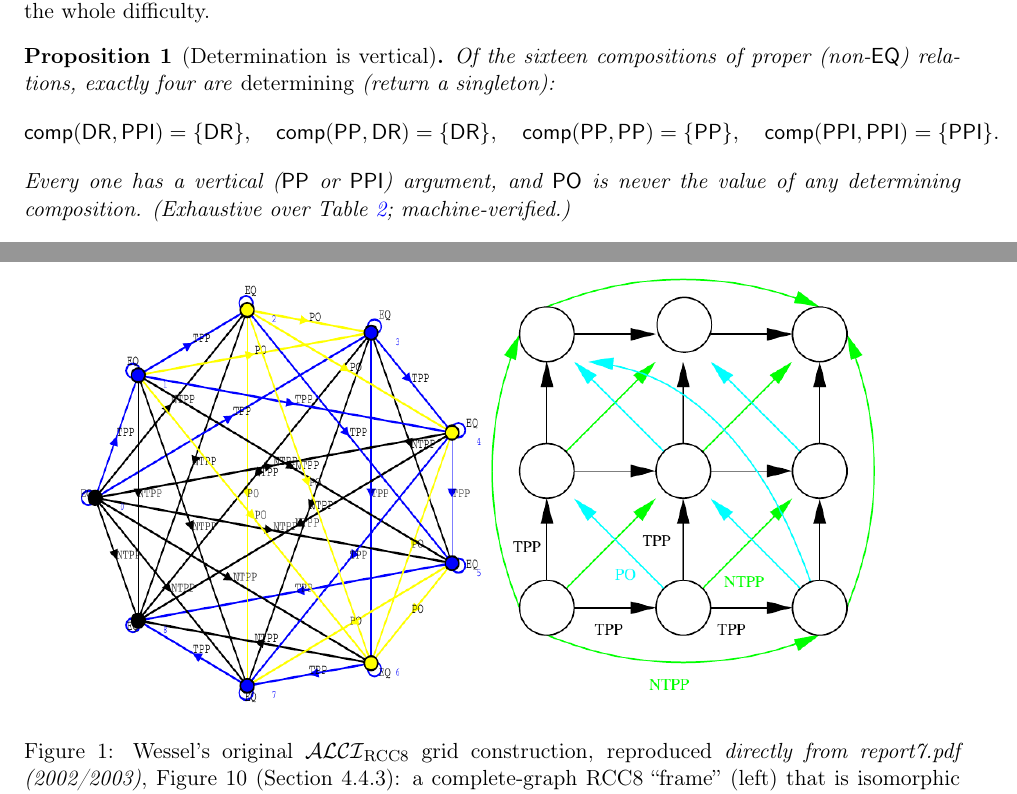
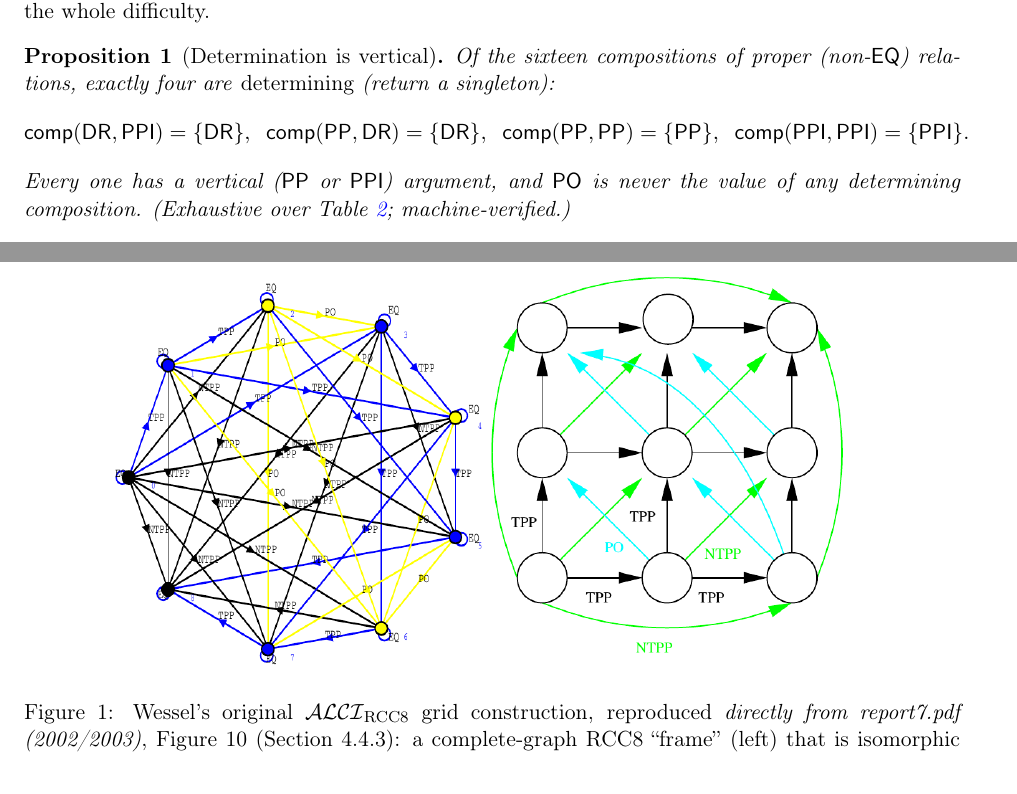
Before and after one commit to lambdamikel/alcircc5, a LaTeX paper (papers/overview_arxiv.tex): two parts of pages 6 and 9 of 38 before the commit and two parts of pages 6 and 9 of 37 after it, joined at a grey line, cut so that both start at the same text. Compiled offline with pdfLaTeX.

Commit message:
overview: three layout nitpicks - Prop 1 margin, p10 orphan, blank p30
- Proposition 1: the four determining-composition entries rode the right
  margin; tightened inter-entry spacing (\quad -> \;\;), no height change.
- The "Wessel's constructions." orphan atop the Lutz-Wolter section's page
  is absorbed by shrinking the report7 grid figure 0.96 -> 0.88 textwidth;
  that page now opens with Table 3 + the section heading.
- The two-line Acknowledgments spill (rest of page blank before the
  References \newpage) resolved by the same reflow: acknowledgments now
  end their page, References fill the next.
- The GIS taxonomy pair survived the reflow intact: both on one page,
  directly facing the reasoner/GIS discussion.

37pp (one page recovered), 0 overfull, 0 undefined refs.

Co-Authored-By: Claude Fable 5 <noreply@anthropic.com>

```diff
--- a/papers/overview_arxiv.tex
+++ b/papers/overview_arxiv.tex
@@ -402,8 +402,8 @@ the whole difficulty.
 Of the sixteen compositions of proper (non-$\EQ$) relations, exactly four
 are \emph{determining} (return a singleton):
 \[
-\comp(\DR,\PPI)=\{\DR\},\quad \comp(\PP,\DR)=\{\DR\},\quad
-\comp(\PP,\PP)=\{\PP\},\quad \comp(\PPI,\PPI)=\{\PPI\}.
+\comp(\DR,\PPI)=\{\DR\},\;\; \comp(\PP,\DR)=\{\DR\},\;\;
+\comp(\PP,\PP)=\{\PP\},\;\; \comp(\PPI,\PPI)=\{\PPI\}.
 \]
 Every one has a vertical ($\PP$ or $\PPI$) argument, and $\PO$ is never
 the value of any determining composition. (Exhaustive over
@@ -628,7 +628,7 @@ it as Figure~\ref{fig:merge}.
 
 \begin{figure}[t]
 \centering
-\includegraphics[width=0.96\textwidth]{report7_figure10_grid.png}
+\includegraphics[width=0.88\textwidth]{report7_figure10_grid.png}
 \caption{Wessel's original $\ALCIRCC{8}$ grid construction, reproduced
 \emph{directly from report7.pdf (2002/2003)}, Figure~10 (Section~4.4.3):
 a complete-graph RCC8 ``frame'' (left) that is isomorphic to a $3\times3$
```
Also changed, not shown: papers/overview_arxiv.pdf.
